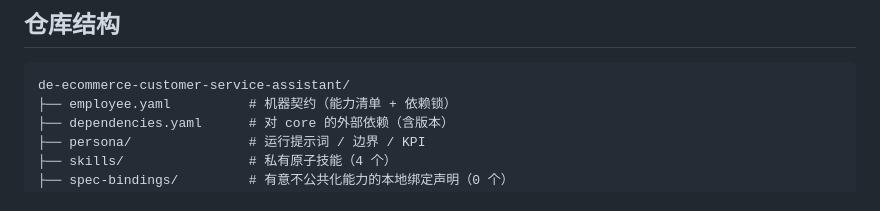
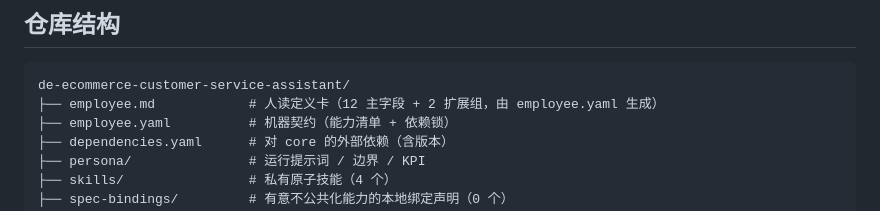
Before and after one commit to xiaobandi/de-ecommerce-customer-service-assistant, a Markdown page: README.md, the part around one of its changes. GitHub-like rendering.

````diff
--- a/README.md
+++ b/README.md
@@ -58,6 +64,7 @@ python3 tests/run.py            # 先跑一遍自检，确认环境与契约都
 
 ```text
 de-ecommerce-customer-service-assistant/
+├── employee.md            # 人读定义卡（12 主字段 + 2 扩展组，由 employee.yaml 生成）
 ├── employee.yaml          # 机器契约（能力清单 + 依赖锁）
 ├── dependencies.yaml      # 对 core 的外部依赖（含版本）
 ├── persona/               # 运行提示词 / 边界 / KPI
````
Also changed, not shown: other parts of README.md (+6 -0 lines), employee.md (added, +112 -0 lines).
